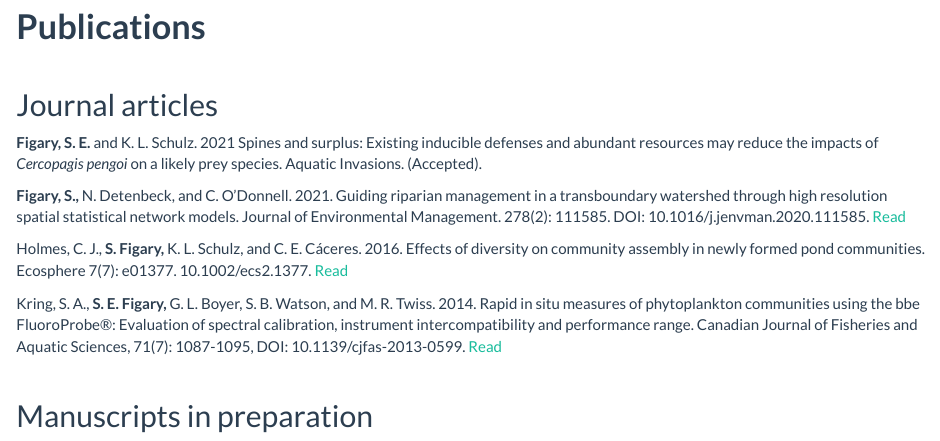
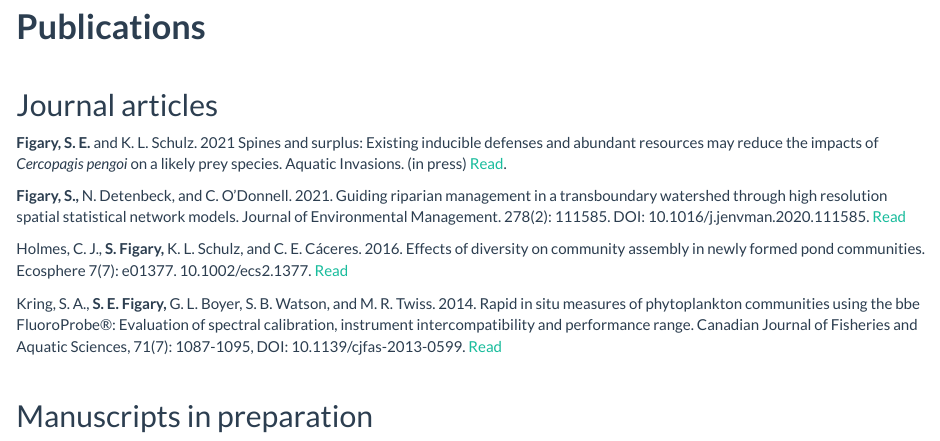
Before and after one commit to sfigary/website, an R Markdown document (Pubs.Rmd): the page in a window 1100 px wide, from 120 px down. Rendered offline with R 4.5, knitr and Pandoc, with nearby package versions.

Commit message:
AI update

```diff
--- a/Pubs.Rmd
+++ b/Pubs.Rmd
@@ -14,7 +14,7 @@ knitr::opts_chunk$set(echo = TRUE)
 <br>
 
 ## Journal articles
-**Figary, S. E.** and K. L. Schulz. 2021 Spines and surplus: Existing inducible defenses and abundant resources may reduce the impacts of *Cercopagis pengoi* on a likely prey species. Aquatic Invasions. (Accepted).
+**Figary, S. E.** and K. L. Schulz. 2021 Spines and surplus: Existing inducible defenses and abundant resources may reduce the impacts of *Cercopagis pengoi* on a likely prey species. Aquatic Invasions. (in press) [Read](https://www.reabic.net/aquaticinvasions/2021/accepted.aspx).
 
 **Figary, S.,** N. Detenbeck, and C. O'Donnell. 2021. Guiding riparian management in a transboundary watershed through high resolution spatial statistical network models. Journal of Environmental Management. 278(2): 111585. DOI: 10.1016/j.jenvman.2020.111585. [Read](http://www.sciencedirect.com/science/article/pii/S0301479720315103)
 
```
